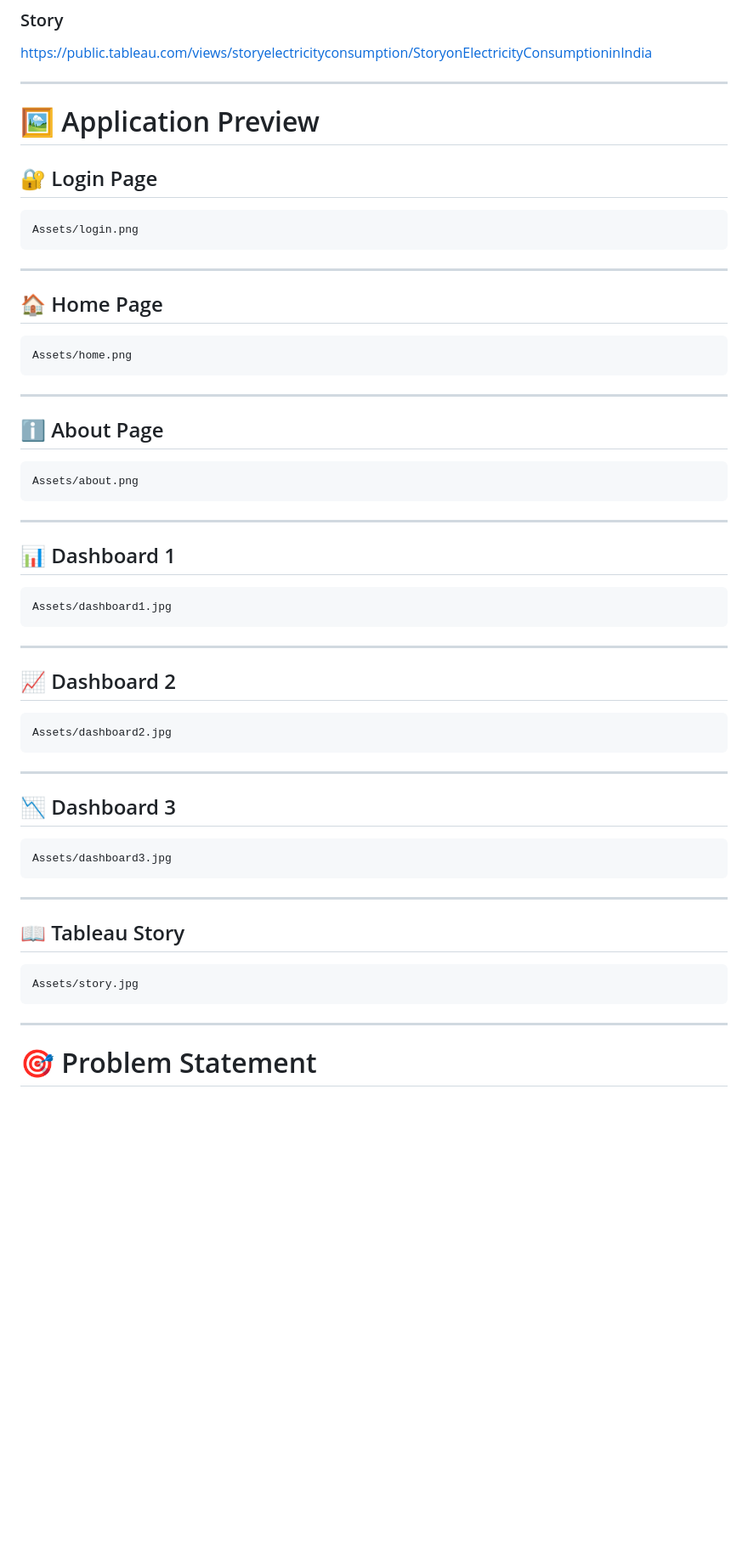
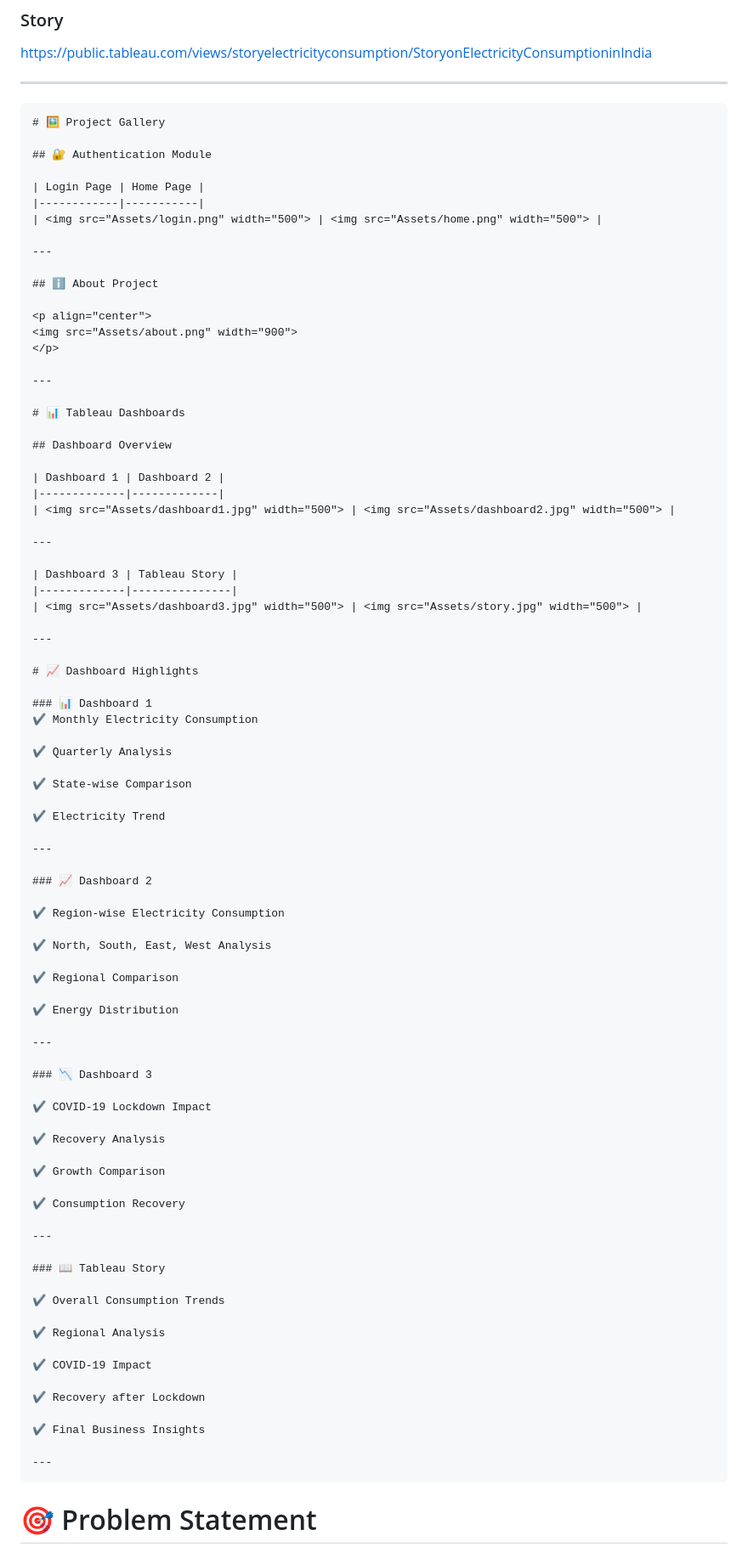
Before and after one commit to Pranavi7777/Electricity_consumption_patterns--in--India, a Markdown page: README.md, the part around one of its changes. Shown at 85% size. GitHub-like rendering; blank space fills up the shorter version.

````diff
--- a/README.md
+++ b/README.md
@@ -70,63 +70,92 @@ https://public.tableau.com/views/storyelectricityconsumption/StoryonElectricityC
 
 ---
 
-# 🖼️ Application Preview
+```md
+# 🖼️ Project Gallery
 
-## 🔐 Login Page
+## 🔐 Authentication Module
 
-```text
-Assets/login.png
-```
+| Login Page | Home Page |
+|------------|-----------|
+| <img src="Assets/login.png" width="500"> | <img src="Assets/home.png" width="500"> |
 
 ---
 
-## 🏠 Home Page
+## ℹ️ About Project
 
-```text
-Assets/home.png
-```
+<p align="center">
+<img src="Assets/about.png" width="900">
+</p>
 
 ---
 
-## ℹ️ About Page
+# 📊 Tableau Dashboards
 
-```text
-Assets/about.png
-```
+## Dashboard Overview
+
+| Dashboard 1 | Dashboard 2 |
+|-------------|-------------|
+| <img src="Assets/dashboard1.jpg" width="500"> | <img src="Assets/dashboard2.jpg" width="500"> |
 
 ---
 
-## 📊 Dashboard 1
-
-```text
-Assets/dashboard1.jpg
-```
+| Dashboard 3 | Tableau Story |
+|-------------|---------------|
+| <img src="Assets/dashboard3.jpg" width="500"> | <img src="Assets/story.jpg" width="500"> |
 
 ---
 
-## 📈 Dashboard 2
+# 📈 Dashboard Highlights
 
-```text
-Assets/dashboard2.jpg
-```
+### 📊 Dashboard 1
+✔ Monthly Electricity Consumption
+
+✔ Quarterly Analysis
+
+✔ State-wise Comparison
+
+✔ Electricity Trend
 
 ---
 
-## 📉 Dashboard 3
+### 📈 Dashboard 2
 
-```text
-Assets/dashboard3.jpg
-```
+✔ Region-wise Electricity Consumption
+
+✔ North, South, East, West Analysis
+
+✔ Regional Comparison
+
+✔ Energy Distribution
 
 ---
 
-## 📖 Tableau Story
+### 📉 Dashboard 3
 
-```text
-Assets/story.jpg
-```
+✔ COVID-19 Lockdown Impact
+
+✔ Recovery Analysis
+
+✔ Growth Comparison
+
+✔ Consumption Recovery
 
 ---
+
+### 📖 Tableau Story
+
+✔ Overall Consumption Trends
+
+✔ Regional Analysis
+
+✔ COVID-19 Impact
+
+✔ Recovery after Lockdown
+
+✔ Final Business Insights
+
+---
+```
 
 # 🎯 Problem Statement
 
````
Also changed, not shown: other parts of README.md (+2 -2 lines).
